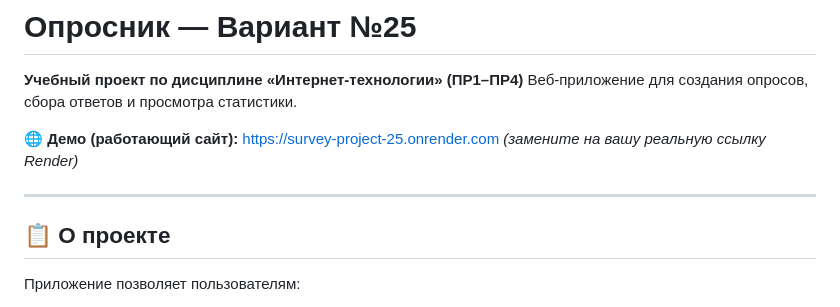
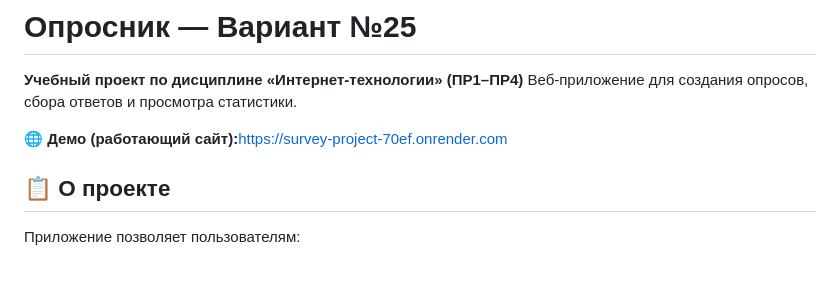
Before and after one commit to khangal09/survey-project, a Markdown page: README.md, the part around the change. GitHub-like rendering; blank space fills up the shorter version.

```diff
--- a/README.md
+++ b/README.md
@@ -3,10 +3,7 @@
 **Учебный проект по дисциплине «Интернет-технологии» (ПР1–ПР4)**
 Веб-приложение для создания опросов, сбора ответов и просмотра статистики.
 
-🌐 **Демо (работающий сайт):** [https://survey-project-25.onrender.com](https://survey-project-25.onrender.com) *(замените на вашу реальную ссылку Render)*
-
----
-
+🌐 **Демо (работающий сайт):**[https://survey-project-70ef.onrender.com](https://survey-project-70ef.onrender.com)
 ## 📋 О проекте
 
 Приложение позволяет пользователям:
```
